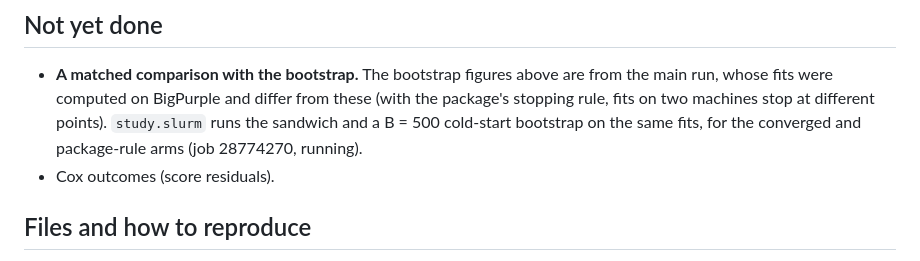
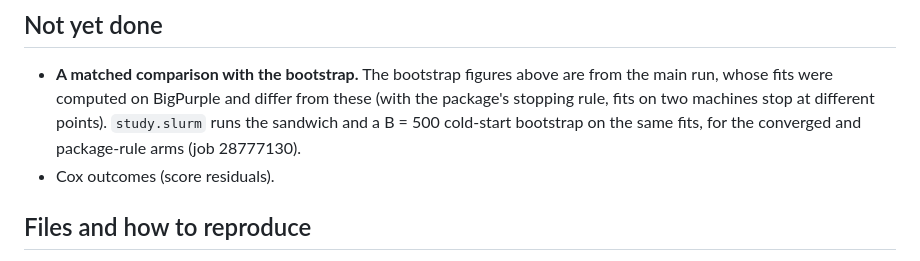
Before and after one commit to hyungrok-do/NeuralPLSI, a Markdown page: results/sandwich/README.md, the part around the change. Drawn GitHub-style.

Commit message:
results/sandwich: the matched study is job 28777130
Co-Authored-By: Claude Opus 5.5 <noreply@anthropic.com>

```diff
--- a/results/sandwich/README.md
+++ b/results/sandwich/README.md
@@ -135,7 +135,7 @@ checked to be identical to these.
   from the main run, whose fits were computed on BigPurple and differ from these
   (with the package's stopping rule, fits on two machines stop at different
   points). `study.slurm` runs the sandwich and a B = 500 cold-start bootstrap on
-  the same fits, for the converged and package-rule arms (job 28774270, running).
+  the same fits, for the converged and package-rule arms (job 28777130).
 - Cox outcomes (score residuals).
 
 ## Files and how to reproduce
```
